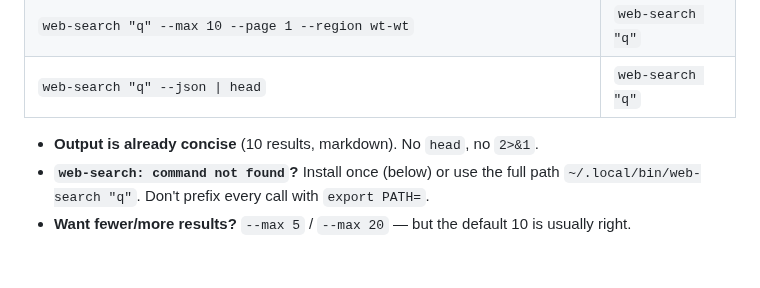
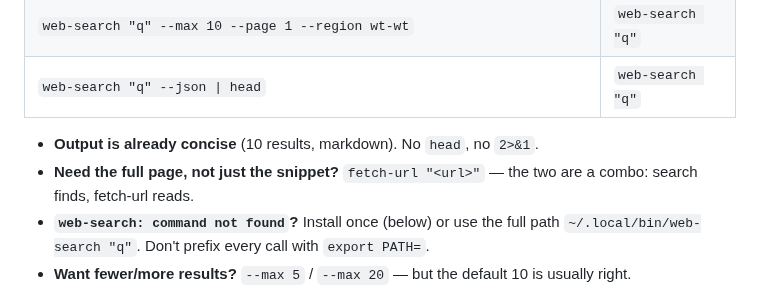
Before and after one commit to devskale/skale-skills, a Markdown page: skills/web-search/SKILL.md, the part around the change. GitHub-like rendering; blank space fills up the shorter version.

Commit message:
web-search + fetch-url: document the combo — cross-reference each other in SKILL.md

```diff
--- a/skills/web-search/SKILL.md
+++ b/skills/web-search/SKILL.md
@@ -23,6 +23,7 @@ The default is the right call ~90% of the time. Don't add flags you don't need.
 | `web-search "q" --json \| head` | `web-search "q"` |
 
 - **Output is already concise** (10 results, markdown). No `head`, no `2>&1`.
+- **Need the full page, not just the snippet?** `fetch-url "<url>"` — the two are a combo: search finds, fetch-url reads.
 - **`web-search: command not found`?** Install once (below) or use the full path `~/.local/bin/web-search "q"`. Don't prefix every call with `export PATH=`.
 - **Want fewer/more results?** `--max 5` / `--max 20` — but the default 10 is usually right.
 - **Want images/news/video?** `--categories images` / `--categories news`.
```
Also changed, not shown: skills/fetch-url/SKILL.md (+1 -0 lines).
